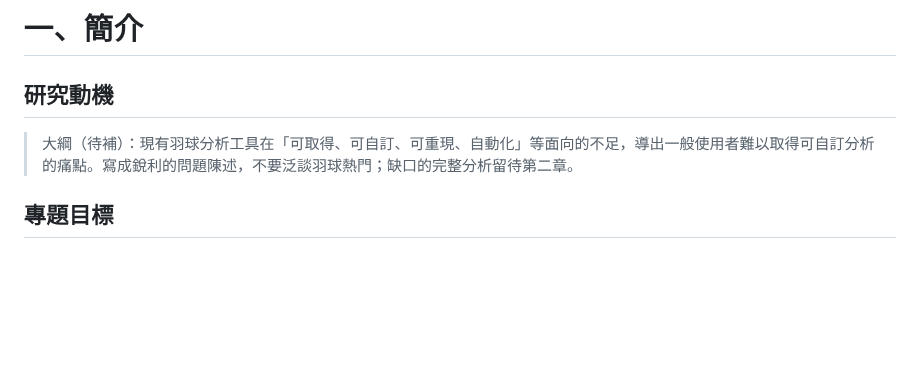
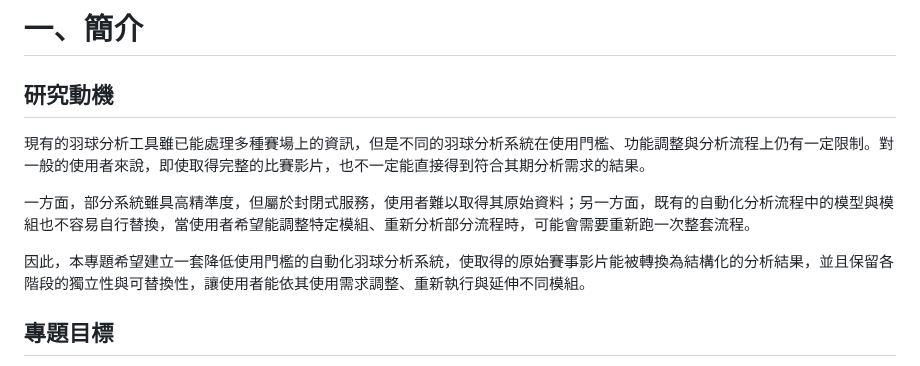
Before and after one commit to 2026bmtproject/badminton-analysis-system, a Markdown page: docs/report.md, the part around the change. Rendered like a GitHub page; blank space fills up the shorter version.

Commit message:
docs/ added the research motivation in report.md

```diff
--- a/docs/report.md
+++ b/docs/report.md
@@ -87,8 +87,11 @@
 # 一、簡介
 
 ## 研究動機
+現有的羽球分析工具雖已能處理多種賽場上的資訊，但是不同的羽球分析系統在使用門檻、功能調整與分析流程上仍有一定限制。對一般的使用者來說，即使取得完整的比賽影片，也不一定能直接得到符合其期分析需求的結果。
 
-> 大綱（待補）：現有羽球分析工具在「可取得、可自訂、可重現、自動化」等面向的不足，導出一般使用者難以取得可自訂分析的痛點。寫成銳利的問題陳述，不要泛談羽球熱門；缺口的完整分析留待第二章。
+一方面，部分系統雖具高精準度，但屬於封閉式服務，使用者難以取得其原始資料；另一方面，既有的自動化分析流程中的模型與模組也不容易自行替換，當使用者希望能調整特定模組、重新分析部分流程時，可能會需要重新跑一次整套流程。
+
+因此，本專題希望建立一套降低使用門檻的自動化羽球分析系統，使取得的原始賽事影片能被轉換為結構化的分析結果，並且保留各階段的獨立性與可替換性，讓使用者能依其使用需求調整、重新執行與延伸不同模組。
 
 ## 專題目標
 
```
